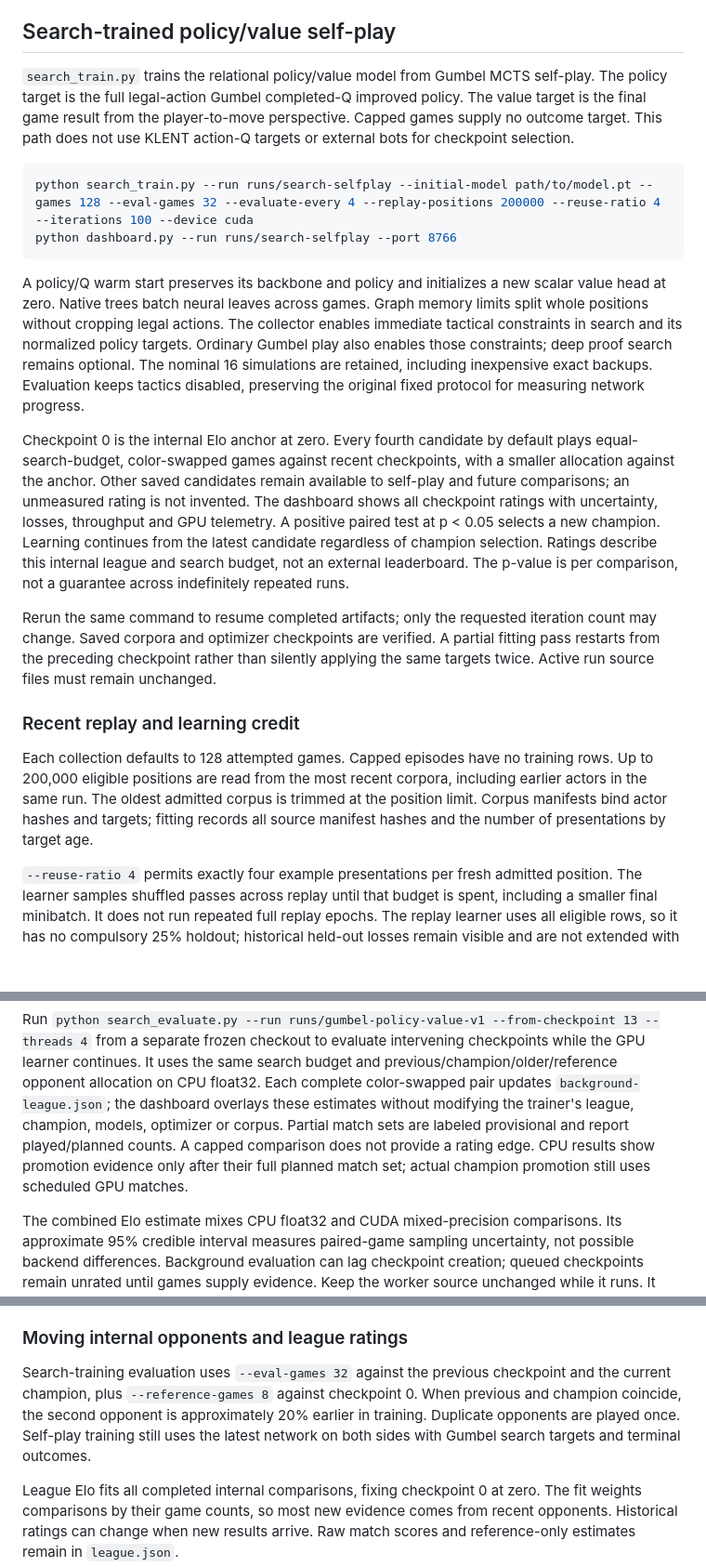
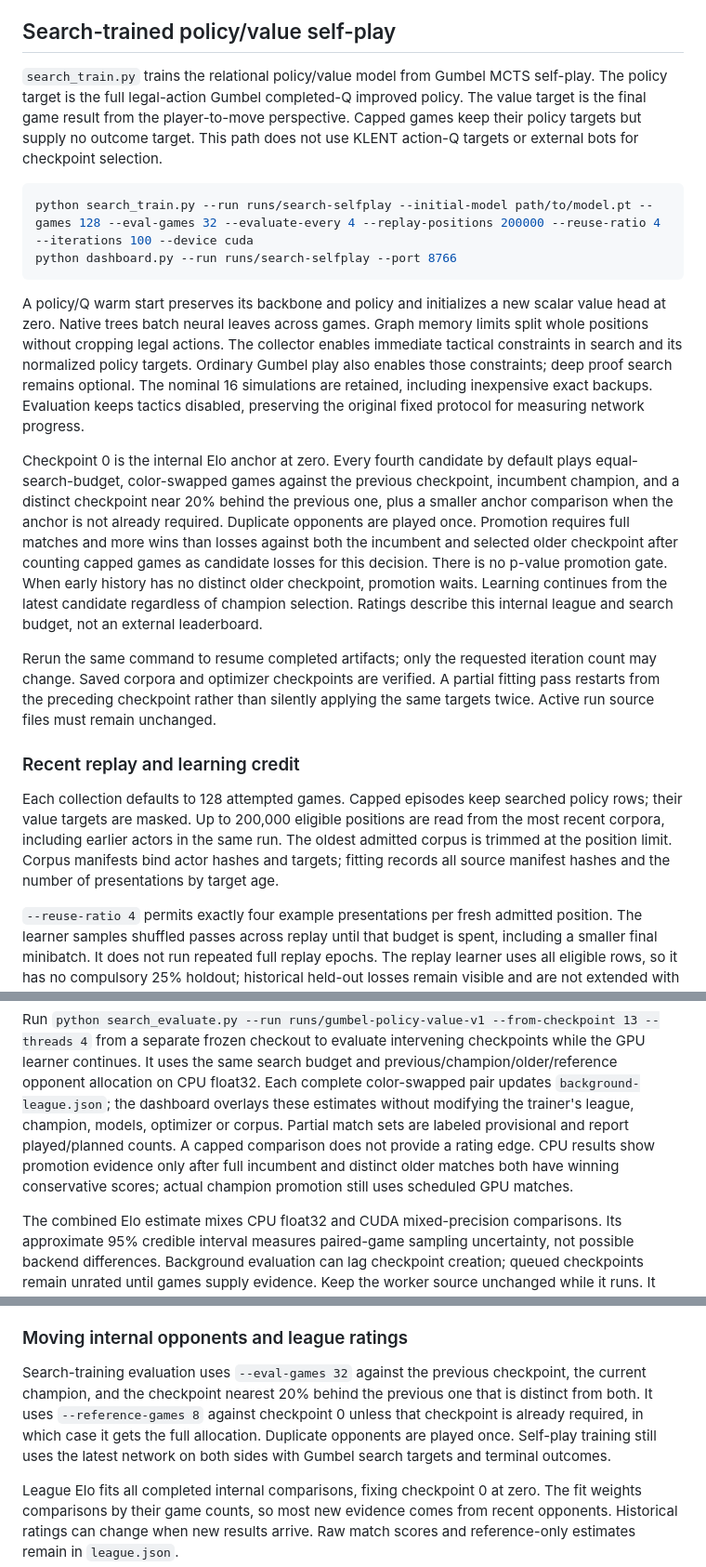
Before and after one commit to Tomodovodoo/HeXO, a Markdown page: README.md, 3 parts joined by grey strips. Shown at 93% size. Rendered like a GitHub page; blank space fills up the shorter version.

Commit message:
Document two-opponent promotion and match budget

````diff
--- a/README.md
+++ b/README.md
@@ -669,7 +669,7 @@ Terminal inference is rejected because the rules and search own terminal values.
 
 ## Search-trained policy/value self-play
 
-`search_train.py` trains the relational policy/value model from Gumbel MCTS self-play. The policy target is the full legal-action Gumbel completed-Q improved policy. The value target is the final game result from the player-to-move perspective. Capped games supply no outcome target. This path does not use KLENT action-Q targets or external bots for checkpoint selection.
+`search_train.py` trains the relational policy/value model from Gumbel MCTS self-play. The policy target is the full legal-action Gumbel completed-Q improved policy. The value target is the final game result from the player-to-move perspective. Capped games keep their policy targets but supply no outcome target. This path does not use KLENT action-Q targets or external bots for checkpoint selection.
 
 ```powershell
 python search_train.py --run runs/search-selfplay --initial-model path/to/model.pt --games 128 --eval-games 32 --evaluate-every 4 --replay-positions 200000 --reuse-ratio 4 --iterations 100 --device cuda
@@ -678,13 +678,13 @@ python dashboard.py --run runs/search-selfplay --port 8766
 
 A policy/Q warm start preserves its backbone and policy and initializes a new scalar value head at zero. Native trees batch neural leaves across games. Graph memory limits split whole positions without cropping legal actions. The collector enables immediate tactical constraints in search and its normalized policy targets. Ordinary Gumbel play also enables those constraints; deep proof search remains optional. The nominal 16 simulations are retained, including inexpensive exact backups. Evaluation keeps tactics disabled, preserving the original fixed protocol for measuring network progress.
 
-Checkpoint 0 is the internal Elo anchor at zero. Every fourth candidate by default plays equal-search-budget, color-swapped games against recent checkpoints, with a smaller allocation against the anchor. Other saved candidates remain available to self-play and future comparisons; an unmeasured rating is not invented. The dashboard shows all checkpoint ratings with uncertainty, losses, throughput and GPU telemetry. A positive paired test at p < 0.05 selects a new champion. Learning continues from the latest candidate regardless of champion selection. Ratings describe this internal league and search budget, not an external leaderboard. The p-value is per comparison, not a guarantee across indefinitely repeated runs.
+Checkpoint 0 is the internal Elo anchor at zero. Every fourth candidate by default plays equal-search-budget, color-swapped games against the previous checkpoint, incumbent champion, and a distinct checkpoint near 20% behind the previous one, plus a smaller anchor comparison when the anchor is not already required. Duplicate opponents are played once. Promotion requires full matches and more wins than losses against both the incumbent and selected older checkpoint after counting capped games as candidate losses for this decision. There is no p-value promotion gate. When early history has no distinct older checkpoint, promotion waits. Learning continues from the latest candidate regardless of champion selection. Ratings describe this internal league and search budget, not an external leaderboard.
 
 Rerun the same command to resume completed artifacts; only the requested iteration count may change. Saved corpora and optimizer checkpoints are verified. A partial fitting pass restarts from the preceding checkpoint rather than silently applying the same targets twice. Active run source files must remain unchanged.
 
 ### Recent replay and learning credit
 
-Each collection defaults to 128 attempted games. Capped episodes have no training rows. Up to 200,000 eligible positions are read from the most recent corpora, including earlier actors in the same run. The oldest admitted corpus is trimmed at the position limit. Corpus manifests bind actor hashes and targets; fitting records all source manifest hashes and the number of presentations by target age.
+Each collection defaults to 128 attempted games. Capped episodes keep searched policy rows; their value targets are masked. Up to 200,000 eligible positions are read from the most recent corpora, including earlier actors in the same run. The oldest admitted corpus is trimmed at the position limit. Corpus manifests bind actor hashes and targets; fitting records all source manifest hashes and the number of presentations by target age.
 
 `--reuse-ratio 4` permits exactly four example presentations per fresh admitted position. The learner samples shuffled passes across replay until that budget is spent, including a smaller final minibatch. It does not run repeated full replay epochs. The replay learner uses all eligible rows, so it has no compulsory 25% holdout; historical held-out losses remain visible and are not extended with training losses. Model weights and Adam state continue from the latest checkpoint.
 
@@ -697,8 +697,9 @@ opponent allocation on CPU float32. Each complete color-swapped pair updates
 `background-league.json`; the dashboard overlays these estimates without modifying
 the trainer's league, champion, models, optimizer or corpus. Partial match sets are
 labeled provisional and report played/planned counts. A capped comparison does not
-provide a rating edge. CPU results show promotion evidence only after their full
-planned match set; actual champion promotion still uses scheduled GPU matches.
+provide a rating edge. CPU results show promotion evidence only after full
+incumbent and distinct older matches both have winning conservative scores;
+actual champion promotion still uses scheduled GPU matches.
 
 The combined Elo estimate mixes CPU float32 and CUDA mixed-precision comparisons.
 Its approximate 95% credible interval measures paired-game sampling uncertainty,
@@ -719,10 +720,11 @@ Exact cache keys now derive colored stones and turn phase from native legal hist
 
 ### Moving internal opponents and league ratings
 
-Search-training evaluation uses `--eval-games 32` against the previous checkpoint
-and the current champion, plus `--reference-games 8` against checkpoint 0. When
-previous and champion coincide, the second opponent is approximately 20% earlier
-in training. Duplicate opponents are played once. Self-play training still uses
+Search-training evaluation uses `--eval-games 32` against the previous checkpoint,
+the current champion, and the checkpoint nearest 20% behind the previous one that
+is distinct from both. It uses `--reference-games 8` against checkpoint 0 unless
+that checkpoint is already required, in which case it gets the full allocation.
+Duplicate opponents are played once. Self-play training still uses
 the latest network on both sides with Gumbel search targets and terminal outcomes.
 
 League Elo fits all completed internal comparisons, fixing checkpoint 0 at zero.
````
